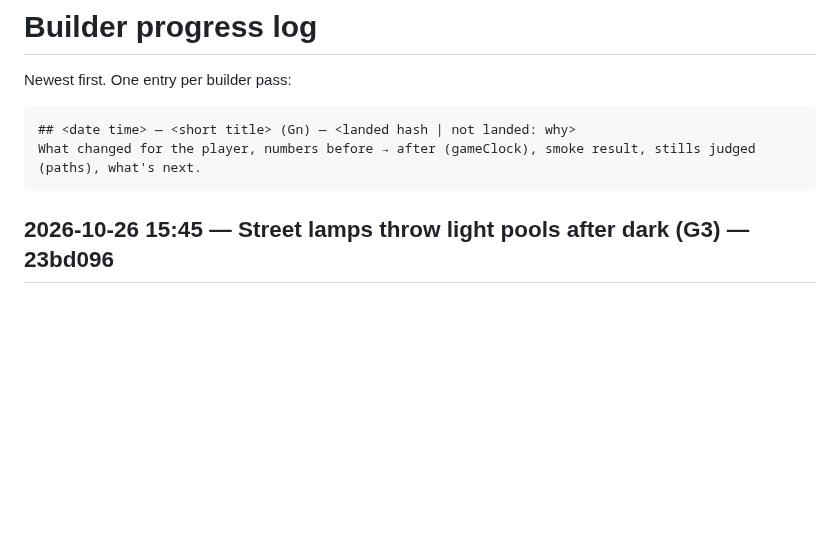
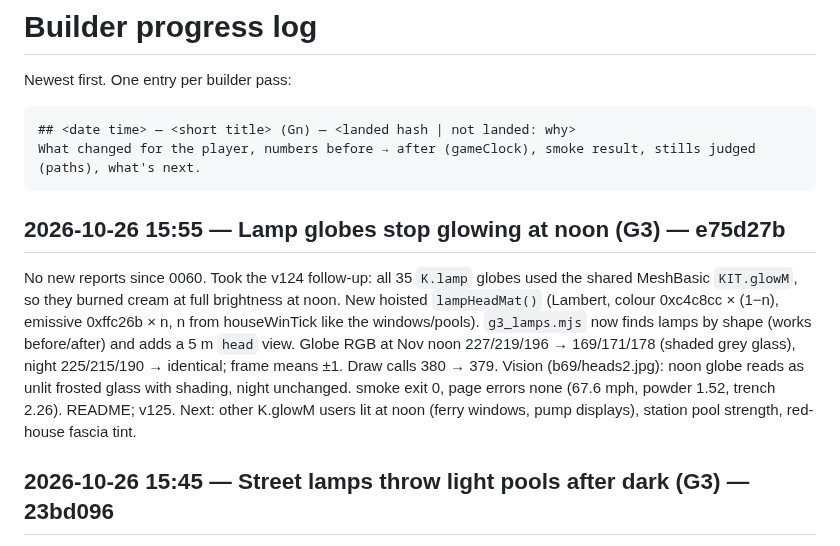
Before and after one commit to DefNotALemon/tracklayer, a Markdown page: loop/PROGRESS.md, the part around the change. Drawn GitHub-style; blank space fills up the shorter version.

Commit message:
Loop: builder pass 69 log (lamp globes v125)

````diff
--- a/loop/PROGRESS.md
+++ b/loop/PROGRESS.md
@@ -6,6 +6,15 @@ Newest first. One entry per builder pass:
 ## <date time> — <short title> (Gn) — <landed hash | not landed: why>
 What changed for the player, numbers before → after (gameClock), smoke result, stills judged (paths), what's next.
 ```
+
+## 2026-10-26 15:55 — Lamp globes stop glowing at noon (G3) — e75d27b
+No new reports since 0060. Took the v124 follow-up: all 35 `K.lamp` globes used the shared MeshBasic `KIT.glowM`, so they
+burned cream at full brightness at noon. New hoisted `lampHeadMat()` (Lambert, colour 0xc4c8cc × (1−n), emissive 0xffc26b
+× n, n from houseWinTick like the windows/pools). `g3_lamps.mjs` now finds lamps by shape (works before/after) and adds a
+5 m `head` view. Globe RGB at Nov noon 227/219/196 → 169/171/178 (shaded grey glass), night 225/215/190 → identical; frame
+means ±1. Draw calls 380 → 379. Vision (b69/heads2.jpg): noon globe reads as unlit frosted glass with shading, night
+unchanged. smoke exit 0, page errors none (67.6 mph, powder 1.52, trench 2.26). README; v125.
+Next: other K.glowM users lit at noon (ferry windows, pump displays), station pool strength, red-house fascia tint.
 
 ## 2026-10-26 15:45 — Street lamps throw light pools after dark (G3) — 23bd096
 Triage 0059 (v122 stations verified: 537 calls, pump local 5.15; F3 pool faint on moonlit nights, F4 posts plain, F6 lamps
````
Also changed, not shown: loop/LOOP.md (+3 -2 lines).
